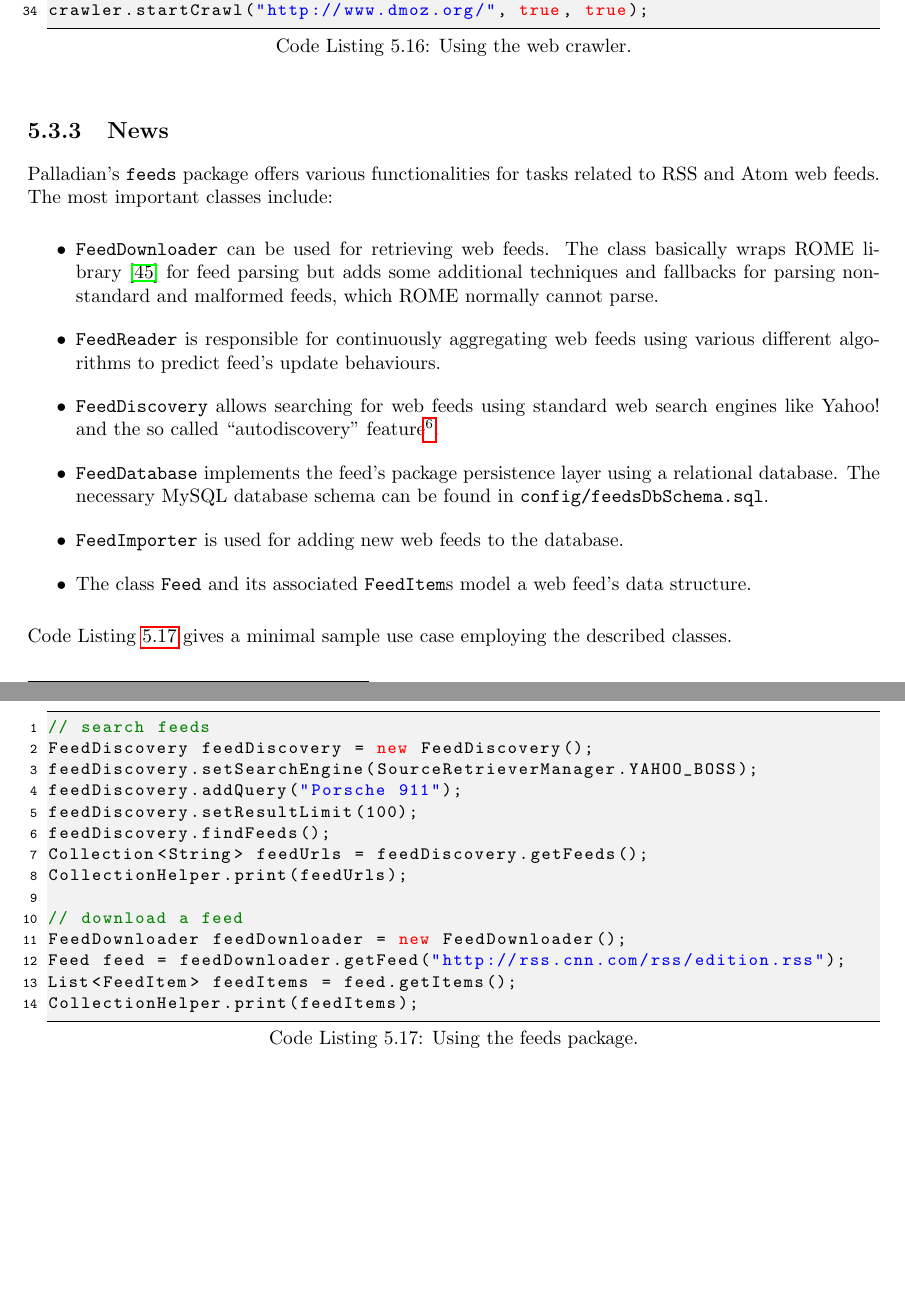
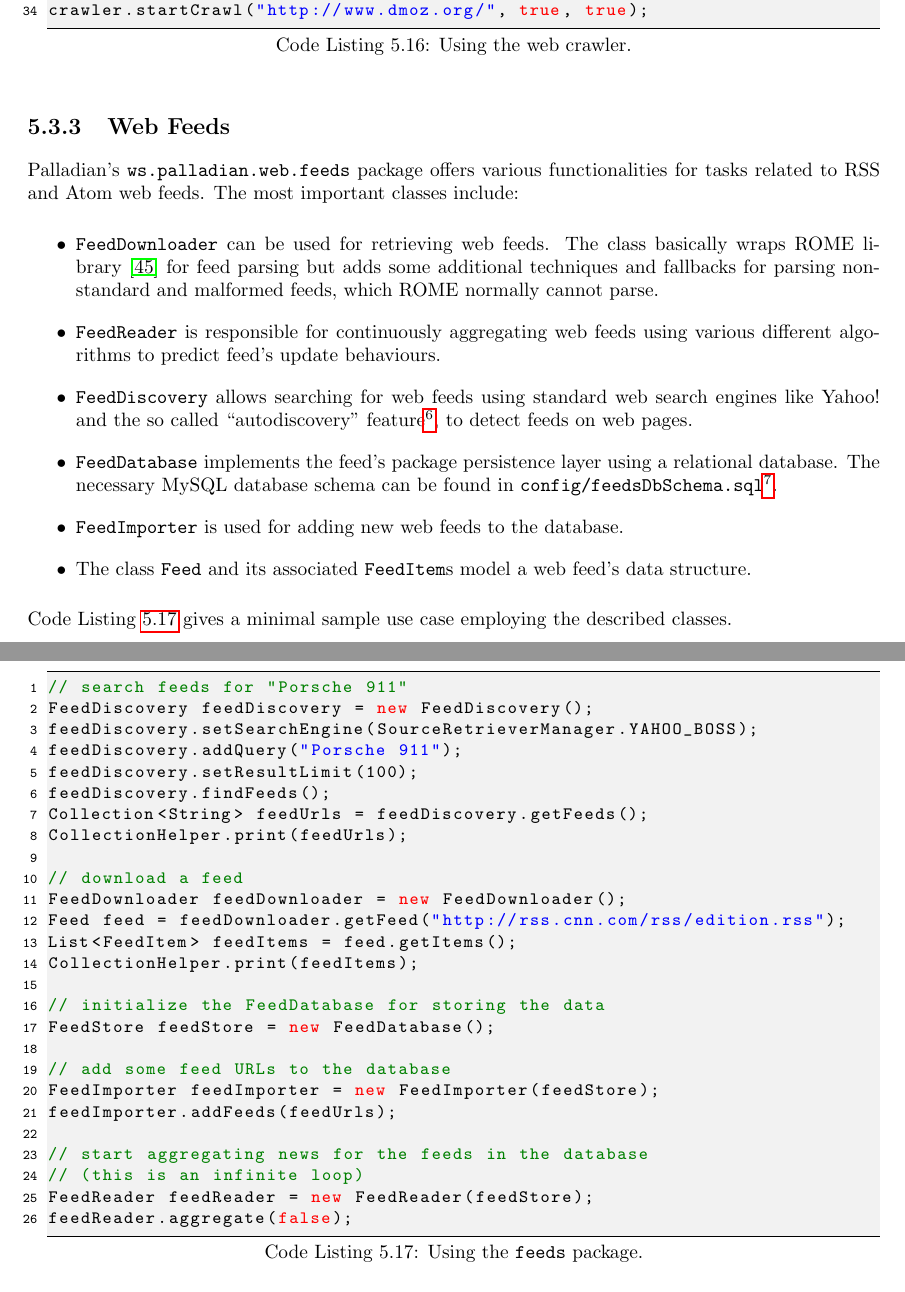
Before and after one commit to palladian/palladian, a LaTeX thesis (documentation/handout/toolkit.tex): two parts of pages 54 and 55 of 63, joined at a grey line, cut so that both start at the same text, the shorter picture padded with empty space. Compiled offline with pdfLaTeX.

Commit message:
more documentation feed package
git-svn-id: https://141.76.40.86/svn-students/iircommon/toolkit/trunk@1781 5654db93-19e5-4567-beb8-64e8c25c7c45

Former-commit-id: 3b6139269332a6c631e20405e62b3e2ffc8daa95

```diff
--- a/documentation/handout/toolkit.tex
+++ b/documentation/handout/toolkit.tex
@@ -1622,8 +1622,8 @@ crawler.startCrawl("http://www.dmoz.org/", true, true);
 \end{lstlisting}
 \end{codelisting}
 
-\subsection{News}
-Palladian's \texttt{feeds} package offers various functionalities for tasks related to RSS and Atom web feeds. The most important classes include:
+\subsection{Web Feeds}
+Palladian's \texttt{ws.palladian.web.feeds} package offers various functionalities for tasks related to RSS and Atom web feeds. The most important classes include:
 
 \begin{itemize}
 
@@ -1631,9 +1631,9 @@ Palladian's \texttt{feeds} package offers various functionalities for tasks rela
 
 	\item \texttt{FeedReader} is responsible for continuously aggregating web feeds using various different algorithms to predict feed's update behaviours.
 
-	\item \texttt{FeedDiscovery} allows searching for web feeds using standard web search engines like Yahoo! and the so called ``autodiscovery'' feature\footnote{\url{http://diveintomark.org/archives/2003/12/19/atom-autodiscovery} (also works for RSS)}.
-
-	\item \texttt{FeedDatabase} implements the feed's package persistence layer using a relational database. The necessary MySQL database schema can be found in \texttt{config/feedsDbSchema.sql}.
+	\item \texttt{FeedDiscovery} allows searching for web feeds using standard web search engines like Yahoo! and the so called ``autodiscovery'' feature\footnote{\url{http://diveintomark.org/archives/2003/12/19/atom-autodiscovery} (also works for RSS)}, to detect feeds on web pages.
+
+	\item \texttt{FeedDatabase} implements the feed's package persistence layer using a relational database. The necessary MySQL database schema can be found in \texttt{config/feedsDbSchema.sql}\footnote{You can use phphMyAdmin or MySQL command line utilities to import the schema into your database.}.
 
 	\item \texttt{FeedImporter} is used for adding new web feeds to the database.
 
@@ -1644,8 +1644,8 @@ Palladian's \texttt{feeds} package offers various functionalities for tasks rela
 Code Listing~\ref{listing:feeds} gives a minimal sample use case employing the described classes.
 
 \begin{codelisting}
-\begin{lstlisting}[caption=Using the feeds package.,frame=tb,label=listing:feeds]
-// search feeds
+\begin{lstlisting}[caption=Using the \texttt{feeds} package.,frame=tb,label=listing:feeds]
+// search feeds for "Porsche 911"
 FeedDiscovery feedDiscovery = new FeedDiscovery();
 feedDiscovery.setSearchEngine(SourceRetrieverManager.YAHOO_BOSS);
 feedDiscovery.addQuery("Porsche 911");
@@ -1659,6 +1659,18 @@ FeedDownloader feedDownloader = new FeedDownloader();
 Feed feed = feedDownloader.getFeed("http://rss.cnn.com/rss/edition.rss");
 List<FeedItem> feedItems = feed.getItems();
 CollectionHelper.print(feedItems);
+
+// initialize the FeedDatabase for storing the data
+FeedStore feedStore = new FeedDatabase();
+
+// add some feed URLs to the database
+FeedImporter feedImporter = new FeedImporter(feedStore);
+feedImporter.addFeeds(feedUrls);
+
+// start aggregating news for the feeds in the database
+// (this is an infinite loop)
+FeedReader feedReader = new FeedReader(feedStore);
+feedReader.aggregate(false);
 \end{lstlisting}
 \end{codelisting}
 
```
Also changed, not shown: documentation/handout/toolkit.tex (17 more changed lines), 1 other file.
